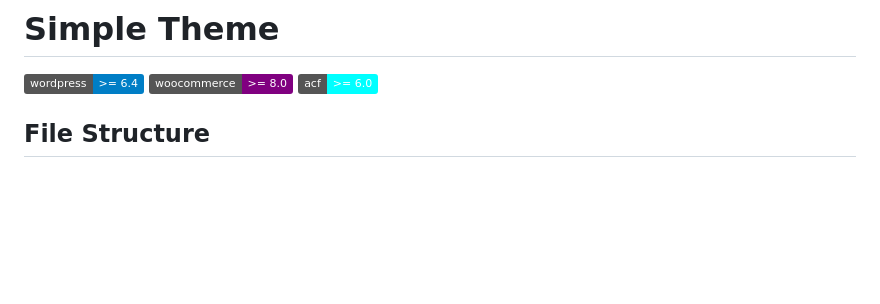
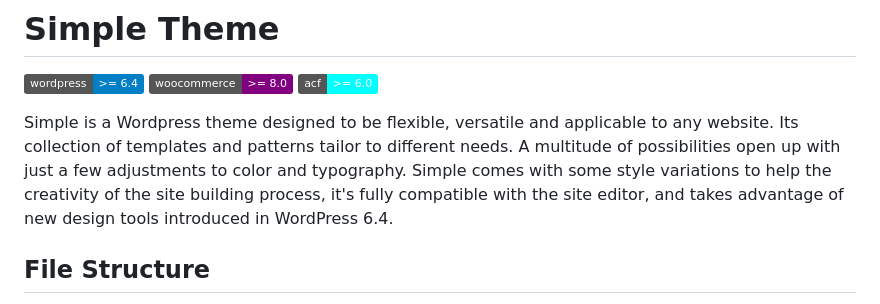
Before and after one commit to LaTableRouge/Simppple, a Markdown page: README.md, the part around the change. Rendered like a GitHub page; badges without logos; blank space fills up the shorter version.

```diff
--- a/README.md
+++ b/README.md
@@ -3,6 +3,12 @@
 ![WordPress Version](https://img.shields.io/badge/wordpress-%3E%3D%206.4-blue)
 ![Woocommerce Version](https://img.shields.io/badge/woocommerce-%3E%3D%208.0-purple)
 ![ACF Version](https://img.shields.io/badge/acf-%3E%3D%206.0-cyan)
+
+
+Simple is a Wordpress theme designed to be flexible, versatile and applicable to any website.
+Its collection of templates and patterns tailor to different needs.
+A multitude of possibilities open up with just a few adjustments to color and typography.
+Simple comes with some style variations to help the creativity of the site building process, it's fully compatible with the site editor, and takes advantage of new design tools introduced in WordPress 6.4.
 
 ## File Structure
 
```
